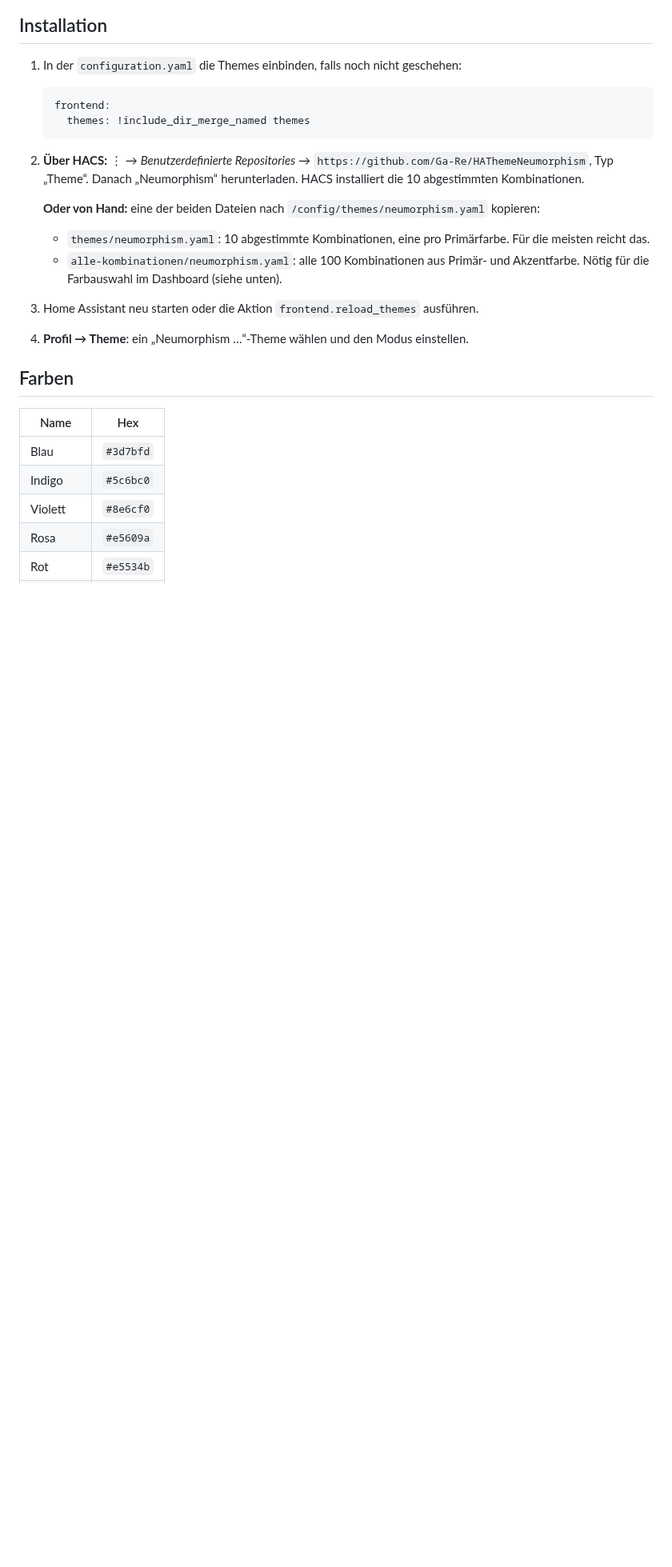
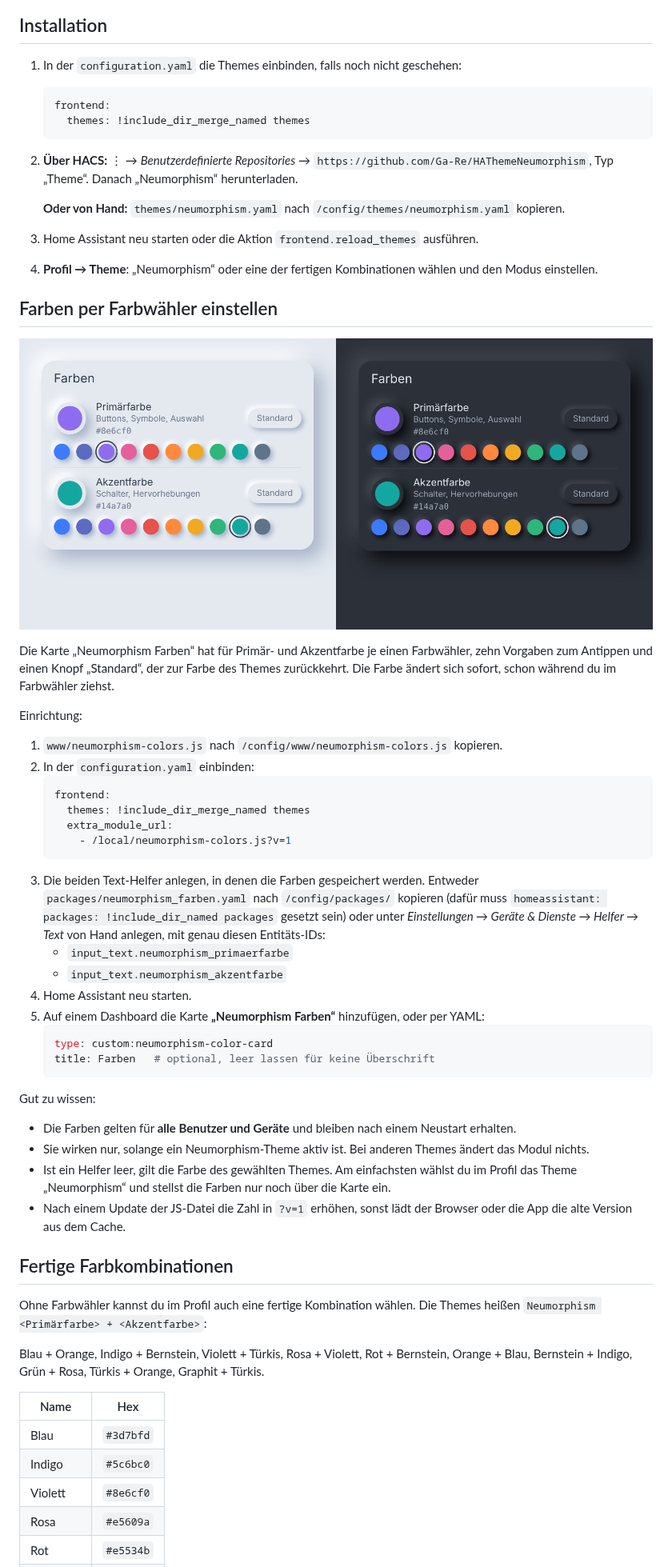
Before and after one commit to Ga-Re/HAThemeNeumorphism, a Markdown page: README.md, the part around one of its changes. Shown at 80% size. Drawn GitHub-style; pictures changed too: colorpicker.png (added); blank space fills up the shorter version.

````diff
--- a/README.md
+++ b/README.md
@@ -15,15 +16,49 @@ Weiches „Soft UI“-Theme: Karten haben dieselbe Farbe wie der Hintergrund und
    frontend:
      themes: !include_dir_merge_named themes
    ```
-2. **Über HACS:** ⋮ → *Benutzerdefinierte Repositories* → `https://github.com/Ga-Re/HAThemeNeumorphism`, Typ „Theme“. Danach „Neumorphism“ herunterladen. HACS installiert die 10 abgestimmten Kombinationen.
+2. **Über HACS:** ⋮ → *Benutzerdefinierte Repositories* → `https://github.com/Ga-Re/HAThemeNeumorphism`, Typ „Theme“. Danach „Neumorphism“ herunterladen.
 
-   **Oder von Hand:** eine der beiden Dateien nach `/config/themes/neumorphism.yaml` kopieren:
-   - `themes/neumorphism.yaml`: 10 abgestimmte Kombinationen, eine pro Primärfarbe. Für die meisten reicht das.
-   - `alle-kombinationen/neumorphism.yaml`: alle 100 Kombinationen aus Primär- und Akzentfarbe. Nötig für die Farbauswahl im Dashboard (siehe unten).
+   **Oder von Hand:** `themes/neumorphism.yaml` nach `/config/themes/neumorphism.yaml` kopieren.
 3. Home Assistant neu starten oder die Aktion `frontend.reload_themes` ausführen.
-4. **Profil → Theme**: ein „Neumorphism …“-Theme wählen und den Modus einstellen.
+4. **Profil → Theme**: „Neumorphism“ oder eine der fertigen Kombinationen wählen und den Modus einstellen.
 
-## Farben
+## Farben per Farbwähler einstellen
+
+![Farbwähler-Karte](colorpicker.png)
+
+Die Karte „Neumorphism Farben“ hat für Primär- und Akzentfarbe je einen Farbwähler, zehn Vorgaben zum Antippen und einen Knopf „Standard“, der zur Farbe des Themes zurückkehrt. Die Farbe ändert sich sofort, schon während du im Farbwähler ziehst.
+
+Einrichtung:
+
+1. `www/neumorphism-colors.js` nach `/config/www/neumorphism-colors.js` kopieren.
+2. In der `configuration.yaml` einbinden:
+   ```yaml
+   frontend:
+     themes: !include_dir_merge_named themes
+     extra_module_url:
+       - /local/neumorphism-colors.js?v=1
+   ```
+3. Die beiden Text-Helfer anlegen, in denen die Farben gespeichert werden. Entweder `packages/neumorphism_farben.yaml` nach `/config/packages/` kopieren (dafür muss `homeassistant: packages: !include_dir_named packages` gesetzt sein) oder unter *Einstellungen → Geräte & Dienste → Helfer → Text* von Hand anlegen, mit genau diesen Entitäts-IDs:
+   - `input_text.neumorphism_primaerfarbe`
+   - `input_text.neumorphism_akzentfarbe`
+4. Home Assistant neu starten.
+5. Auf einem Dashboard die Karte **„Neumorphism Farben“** hinzufügen, oder per YAML:
+   ```yaml
+   type: custom:neumorphism-color-card
+   title: Farben   # optional, leer lassen für keine Überschrift
+   ```
+
+Gut zu wissen:
+- Die Farben gelten für **alle Benutzer und Geräte** und bleiben nach einem Neustart erhalten.
+- Sie wirken nur, solange ein Neumorphism-Theme aktiv ist. Bei anderen Themes ändert das Modul nichts.
+- Ist ein Helfer leer, gilt die Farbe des gewählten Themes. Am einfachsten wählst du im Profil das Theme „Neumorphism“ und stellst die Farben nur noch über die Karte ein.
+- Nach einem Update der JS-Datei die Zahl in `?v=1` erhöhen, sonst lädt der Browser oder die App die alte Version aus dem Cache.
+
+## Fertige Farbkombinationen
+
+Ohne Farbwähler kannst du im Profil auch eine fertige Kombination wählen. Die Themes heißen `Neumorphism <Primärfarbe> + <Akzentfarbe>`:
+
+Blau + Orange, Indigo + Bernstein, Violett + Türkis, Rosa + Violett, Rot + Bernstein, Orange + Blau, Bernstein + Indigo, Grün + Rosa, Türkis + Orange, Graphit + Türkis.
 
 | Name | Hex |
 |---|---|
````
Also changed, not shown: other parts of README.md (+5 -24 lines), 6 other files.
